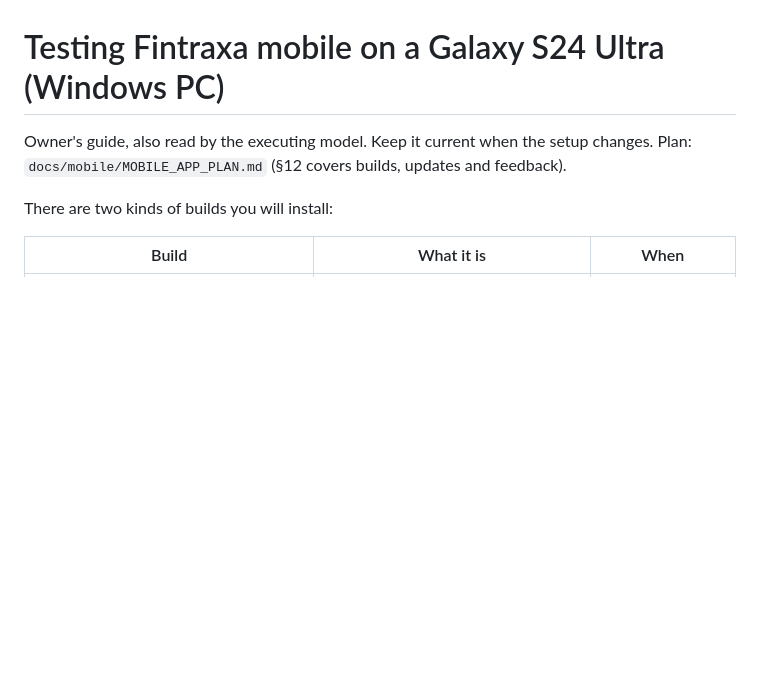
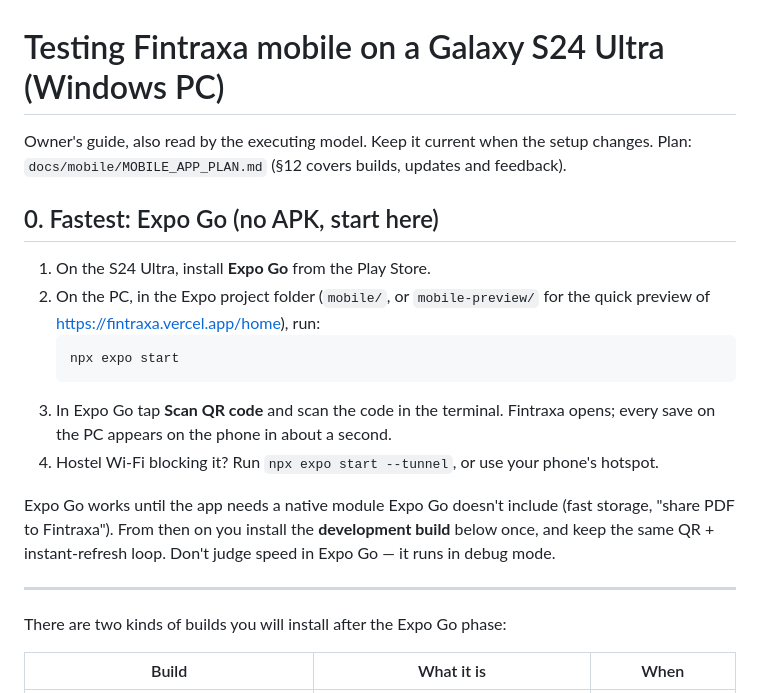
Before and after one commit to Sohaib-Sarwar/Fintraxa, a Markdown page: docs/mobile/DEVICE_SETUP.md, the part around the change. Drawn GitHub-style; blank space fills up the shorter version.

````diff
--- a/docs/mobile/DEVICE_SETUP.md
+++ b/docs/mobile/DEVICE_SETUP.md
@@ -3,7 +3,25 @@
 Owner's guide, also read by the executing model. Keep it current when the setup changes.
 Plan: `docs/mobile/MOBILE_APP_PLAN.md` (§12 covers builds, updates and feedback).
 
-There are two kinds of builds you will install:
+## 0. Fastest: Expo Go (no APK, start here)
+
+1. On the S24 Ultra, install **Expo Go** from the Play Store.
+2. On the PC, in the Expo project folder (`mobile/`, or `mobile-preview/` for the quick preview of
+   https://fintraxa.vercel.app/home), run:
+   ```
+   npx expo start
+   ```
+3. In Expo Go tap **Scan QR code** and scan the code in the terminal. Fintraxa opens; every save on the PC appears on
+   the phone in about a second.
+4. Hostel Wi-Fi blocking it? Run `npx expo start --tunnel`, or use your phone's hotspot.
+
+Expo Go works until the app needs a native module Expo Go doesn't include (fast storage, "share PDF to Fintraxa").
+From then on you install the **development build** below once, and keep the same QR + instant-refresh loop.
+Don't judge speed in Expo Go — it runs in debug mode.
+
+---
+
+There are two kinds of builds you will install after the Expo Go phase:
 
 | Build | What it is | When |
 |---|---|---|
````
Also changed, not shown: CONTEXT.md (+2 -1 lines), docs/mobile/MOBILE_APP_PLAN.md (+37 -2 lines).
